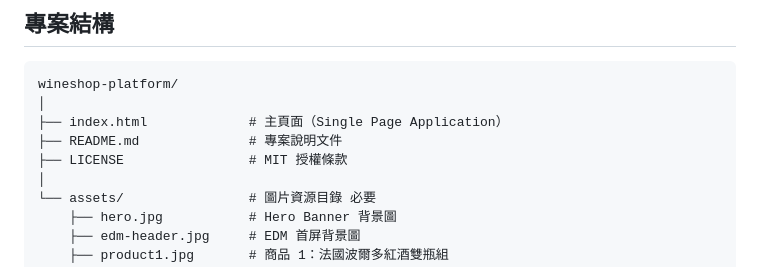
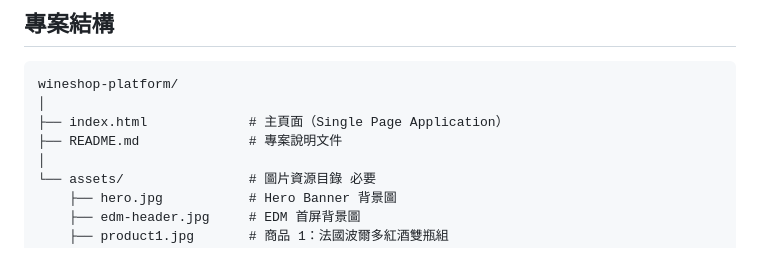
Before and after one commit to tinachen0326/wineshop-platform, a Markdown page: README.md, the part around the change. Rendered like a GitHub page.

Commit message:
Update README.md
Removed LICENSE file entry from the project structure.

```diff
--- a/README.md
+++ b/README.md
@@ -58,7 +58,6 @@ wineshop-platform/
 │
 ├── index.html             # 主頁面（Single Page Application）
 ├── README.md              # 專案說明文件
-├── LICENSE                # MIT 授權條款
 │
 └── assets/                # 圖片資源目錄 必要
     ├── hero.jpg           # Hero Banner 背景圖
```
